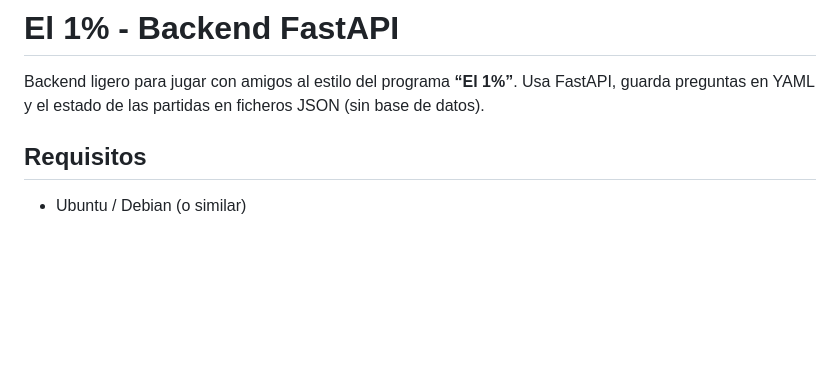
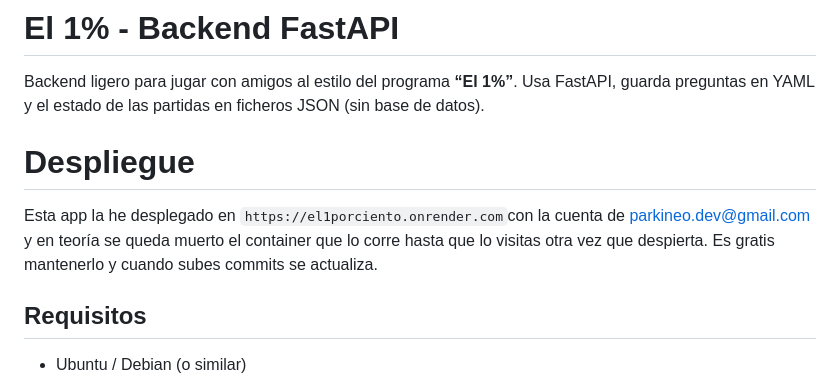
Before and after one commit to parkineodev/el1porciento, a Markdown page: README.md, the part around the change. Rendered like a GitHub page; blank space fills up the shorter version.

Commit message:
README actualizado para que quede claro dónde se ha publicado

```diff
--- a/README.md
+++ b/README.md
@@ -1,6 +1,10 @@
 # El 1% - Backend FastAPI
 
 Backend ligero para jugar con amigos al estilo del programa **“El 1%”**. Usa FastAPI, guarda preguntas en YAML y el estado de las partidas en ficheros JSON (sin base de datos).
+
+# Despliegue
+
+Esta app la he desplegado en `https://el1porciento.onrender.com`con la cuenta de parkineo.dev@gmail.com y en teoría se queda muerto el container que lo corre hasta que lo visitas otra vez que despierta. Es gratis mantenerlo y cuando subes commits se actualiza.
 
 ## Requisitos
 
```
